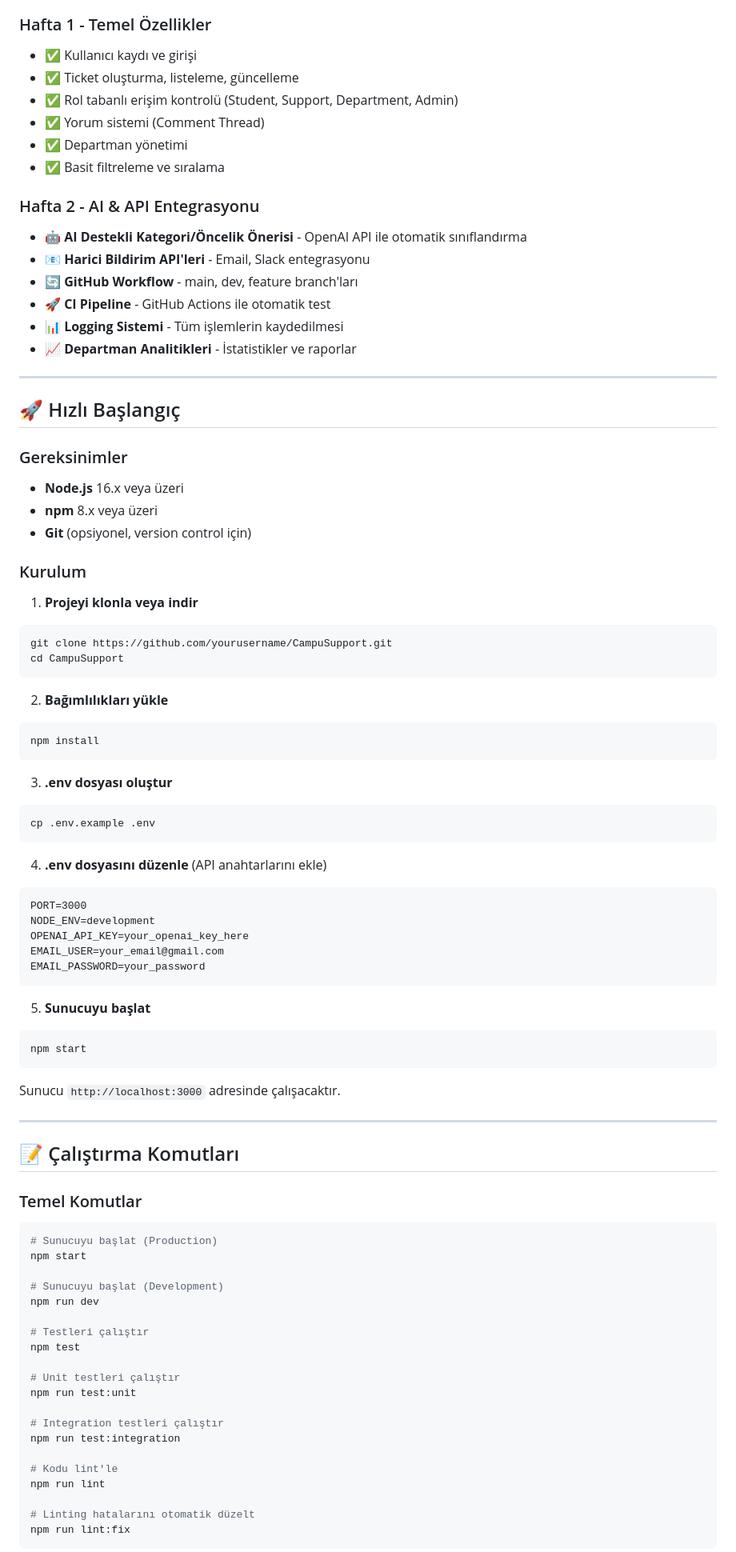
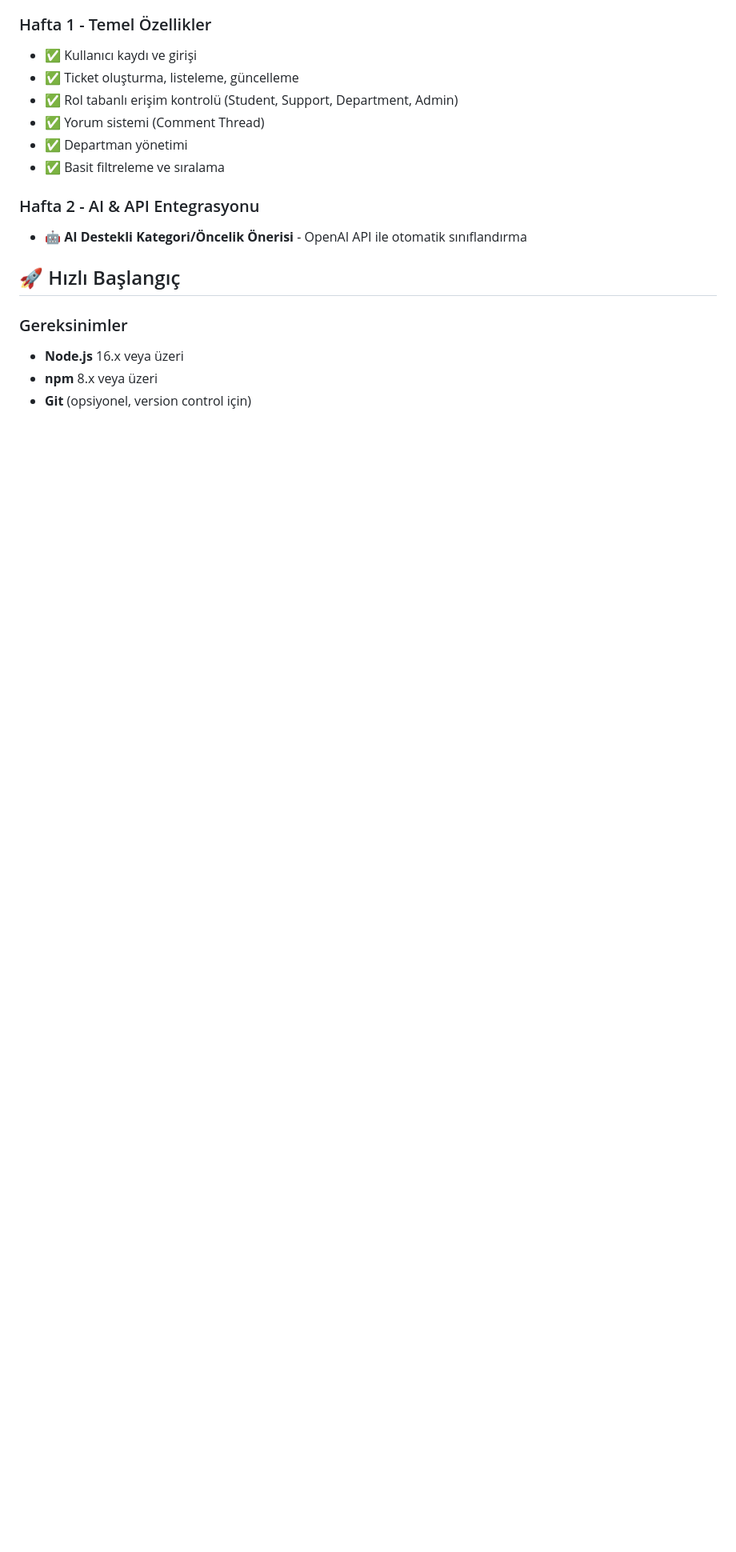
Before and after one commit to semanuryldrm/CodeNight_Projesi, a Markdown page: README.md, the part around one of its changes. Shown at 80% size. Drawn GitHub-style; blank space fills up the shorter version.

````diff
--- a/README.md
+++ b/README.md
@@ -14,13 +14,6 @@
 
 ### Hafta 2 - AI & API Entegrasyonu
 - 🤖 **AI Destekli Kategori/Öncelik Önerisi** - OpenAI API ile otomatik sınıflandırma
-- 📧 **Harici Bildirim API'leri** - Email, Slack entegrasyonu
-- 🔄 **GitHub Workflow** - main, dev, feature branch'ları
-- 🚀 **CI Pipeline** - GitHub Actions ile otomatik test
-- 📊 **Logging Sistemi** - Tüm işlemlerin kaydedilmesi
-- 📈 **Departman Analitikleri** - İstatistikler ve raporlar
-
----
 
 ## 🚀 Hızlı Başlangıç
 
@@ -28,67 +21,3 @@
 - **Node.js** 16.x veya üzeri
 - **npm** 8.x veya üzeri
 - **Git** (opsiyonel, version control için)
-
-### Kurulum
-
-1. **Projeyi klonla veya indir**
-```bash
-git clone https://github.com/yourusername/CampuSupport.git
-cd CampuSupport
-```
-
-2. **Bağımlılıkları yükle**
-```bash
-npm install
-```
-
-3. **.env dosyası oluştur**
-```bash
-cp .env.example .env
-```
-
-4. **.env dosyasını düzenle** (API anahtarlarını ekle)
-```
-PORT=3000
-NODE_ENV=development
-OPENAI_API_KEY=your_openai_key_here
-EMAIL_USER=your_email@gmail.com
-EMAIL_PASSWORD=your_password
-```
-
-5. **Sunucuyu başlat**
-```bash
-npm start
-```
-
-Sunucu `http://localhost:3000` adresinde çalışacaktır.
-
----
-
-## 📝 Çalıştırma Komutları
-
-### Temel Komutlar
-
-```bash
-# Sunucuyu başlat (Production)
-npm start
-
-# Sunucuyu başlat (Development)
-npm run dev
-
-# Testleri çalıştır
-npm test
-
-# Unit testleri çalıştır
-npm run test:unit
-
-# Integration testleri çalıştır
-npm run test:integration
-
-# Kodu lint'le
-npm run lint
-
-# Linting hatalarını otomatik düzelt
-npm run lint:fix
-```
-
````
Also changed, not shown: other parts of README.md (+1 -78 lines).
